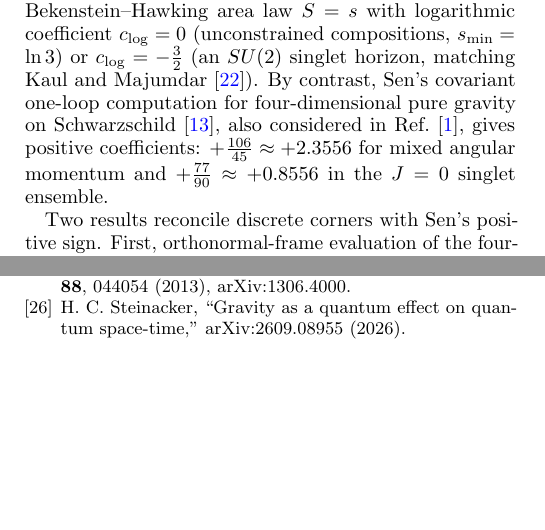
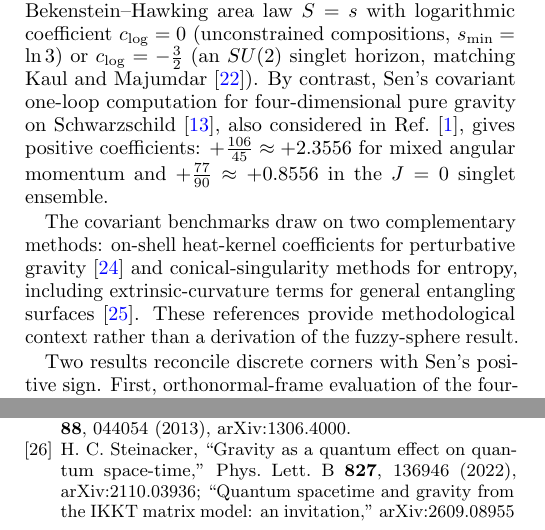
Before and after one commit to ricfulop/fuzzy-null-cone-gravity, a LaTeX paper (paper.tex): two parts of the columns of pages 7 and 21 of 22, joined at a grey line, cut so that both start at the same text, the shorter picture padded with empty space. Compiled offline with pdfLaTeX.

Commit message:
Correct Paper 1 references and cite one-loop methodology

```diff
--- a/paper.tex
+++ b/paper.tex
@@ -268,6 +268,8 @@ Earlier $g=2.5$, $\mu^2=0.5$ ensembles show a large area difference with and wit
 Purely kinematical embadon horizons reproduce the Bekenstein--Hawking area law $S=s$ with logarithmic coefficient $c_{\log}=0$ (unconstrained compositions, $s_{\min}=\ln 3$) or $c_{\log}=-\frac{3}{2}$ (an $SU(2)$ singlet horizon, matching Kaul and Majumdar~\cite{KaulMajumdar2000}). By contrast, Sen's covariant one-loop computation for four-dimensional pure gravity on Schwarzschild~\cite{Sen2013}, also considered in Ref.~\cite{Chandrasekaran2026}, gives positive coefficients: $+\frac{106}{45}\approx +2.3556$ for mixed angular momentum and $+\frac{77}{90}\approx +0.8556$ in the $J=0$ singlet ensemble.
 
 
+
+The covariant benchmarks draw on two complementary methods: on-shell heat-kernel coefficients for perturbative gravity~\cite{BBM2022} and conical-singularity methods for entropy, including extrinsic-curvature terms for general entangling surfaces~\cite{FPS2013}. These references provide methodological context rather than a derivation of the fuzzy-sphere result.
 
 Two results reconcile discrete corners with Sen's positive sign. First, orthonormal-frame evaluation of the four-dimensional de Donder Lichnerowicz operator $\Delta_L h_{ab}=-\nabla^2 h_{ab}-2W_{acbd}h^{cd}$ plus vector ghost on Ricci-flat Schwarzschild splits the Gilkey--Seeley--DeWitt coefficient $a_2$ into three channels:
 \begin{align}\label{eq:lich_flip}
@@ -634,7 +636,7 @@ F.~Bastianelli, R.~Bonezzi, and M.~Melis, ``Gauge-invariant coefficients in pert
 D.~V.~Fursaev, A.~Patrushev, and S.~N.~Solodukhin, ``Distributional geometry of squashed cones,'' Phys.\ Rev.\ D \textbf{88}, 044054 (2013), arXiv:1306.4000.
 
 \bibitem{Steinacker2026}
-H.~C.~Steinacker, ``Gravity as a quantum effect on quantum space-time,'' arXiv:2609.08955 (2026).
+H.~C.~Steinacker, ``Gravity as a quantum effect on quantum space-time,'' Phys.\ Lett.\ B \textbf{827}, 136946 (2022), arXiv:2110.03936; ``Quantum spacetime and gravity from the IKKT matrix model: an invitation,'' arXiv:2609.08955 (2026).
 
 \bibitem{FewsterEveson1998}
 C.~J.~Fewster and S.~P.~Eveson, ``Bounds on negative energy densities in flat spacetime,'' Phys.\ Rev.\ D \textbf{58}, 084010 (1998), gr-qc/9805024.
```
Also changed, not shown: paper.tex (4 more changed lines).
